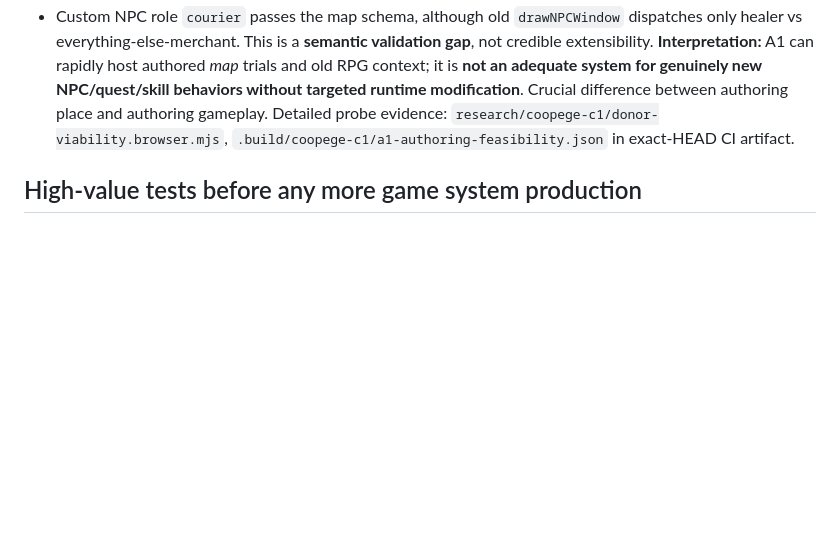
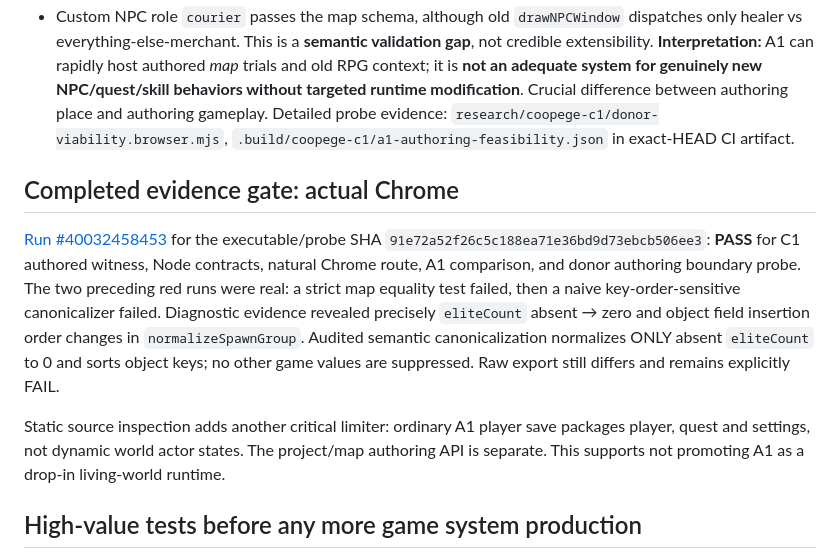
Before and after one commit to Jozzpoly/Coopege, a Markdown page: research/coopege-c1/PRODUCT_RESCUE_2026-10-24.md, the part around the change. Rendered like a GitHub page; blank space fills up the shorter version.

```diff
--- a/research/coopege-c1/PRODUCT_RESCUE_2026-10-24.md
+++ b/research/coopege-c1/PRODUCT_RESCUE_2026-10-24.md
@@ -39,6 +39,11 @@ Exact source code and original Chrome host were tested, not inferred from roadma
 - Custom NPC role `courier` passes the map schema, although old `drawNPCWindow` dispatches only healer vs everything-else-merchant. This is a **semantic validation gap**, not credible extensibility.
 **Interpretation:** A1 can rapidly host authored *map* trials and old RPG context; it is **not an adequate system for genuinely new NPC/quest/skill behaviors without targeted runtime modification**. Crucial difference between authoring place and authoring gameplay. Detailed probe evidence: `research/coopege-c1/donor-viability.browser.mjs`, `.build/coopege-c1/a1-authoring-feasibility.json` in exact-HEAD CI artifact.
 
+## Completed evidence gate: actual Chrome
+[Run #40032458453](https://github.com/Jozzpoly/Coopege/actions/runs/40032458453) for the executable/probe SHA `91e72a52f26c5c188ea71e36bd9d73ebcb506ee3`: **PASS** for C1 authored witness, Node contracts, natural Chrome route, A1 comparison, and donor authoring boundary probe. The two preceding red runs were real: a strict map equality test failed, then a naive key-order-sensitive canonicalizer failed. Diagnostic evidence revealed precisely `eliteCount` absent → zero and object field insertion order changes in `normalizeSpawnGroup`. Audited semantic canonicalization normalizes ONLY absent `eliteCount` to 0 and sorts object keys; no other game values are suppressed. Raw export still differs and remains explicitly FAIL.
+
+Static source inspection adds another critical limiter: ordinary A1 player save packages player, quest and settings, not dynamic world actor states. The project/map authoring API is separate. This supports not promoting A1 as a drop-in living-world runtime.
+
 ## High-value tests before any more game system production
 1. **This repo's executable A1 donor-authoring viability test:** import + restore a benign authored label via original map API, recover same baseline; inspect existing content validation for a non-kill retrieval quest and unimplemented new talent behavior. Evidence reveals whether A1 can be used as a quick source-rich experimental host *and* where it is semantically closed.
 2. **Content-authoring boundary, not another renderer:** demonstrate one isolated authored place using original authoring/project formats, with real NPC or world state that can do something beyond healer/merchant and kill counters. If impossible without hacking monolithic globals, **stop A1-hosting** and select a minimal hybrid seam; do not accumulate patches.
```
Also changed, not shown: research/coopege-c1/ACTIVE.md (+11 -0 lines).
